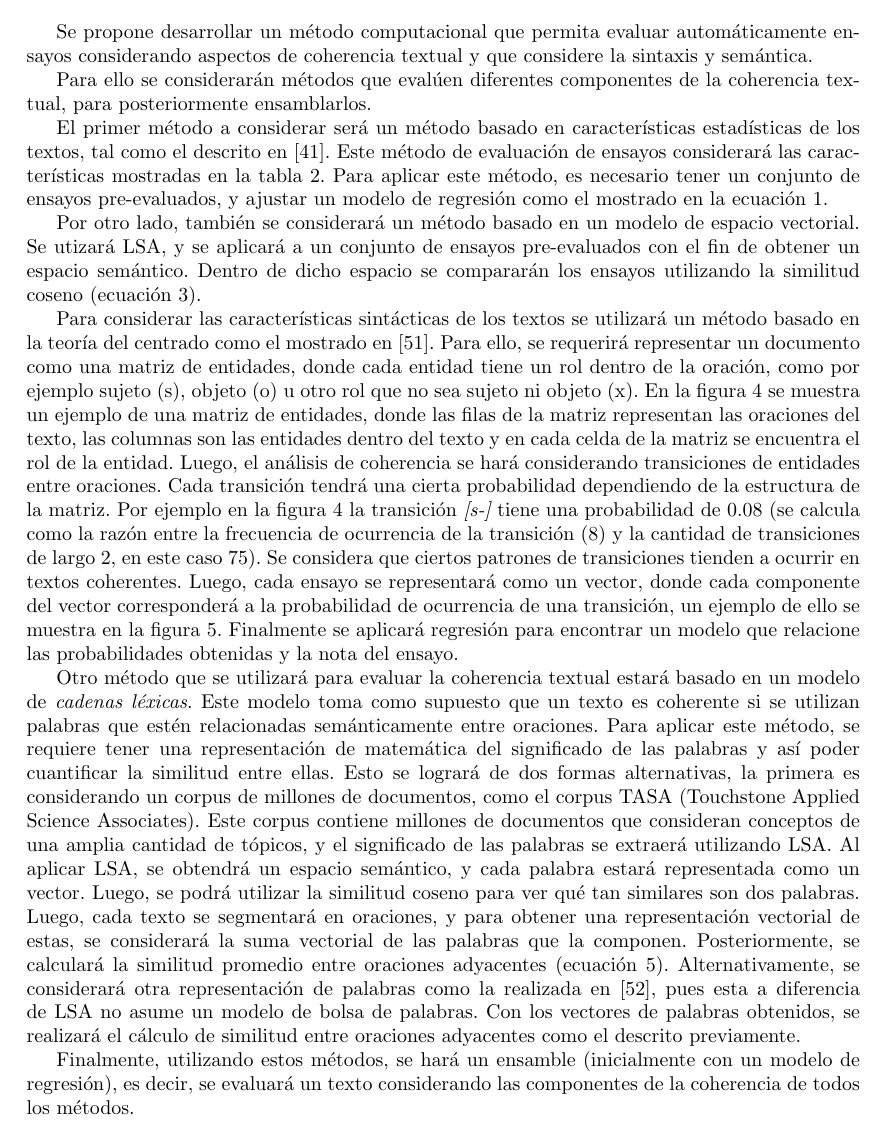
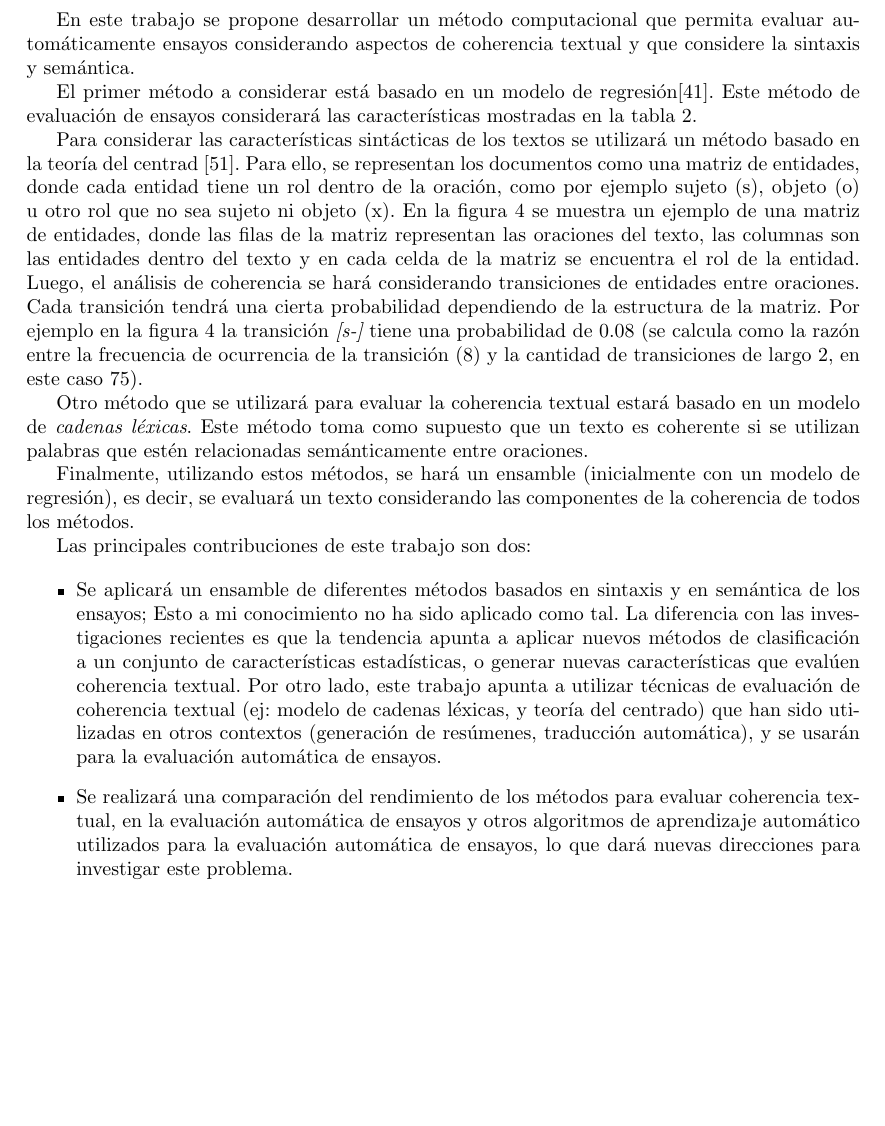
Before and after one commit to dpalmasan/tesismagister, a LaTeX thesis (propuesta_tesis_magister.tex): part of page 10 of 17, cut so that both start at the same text, the shorter picture padded with empty space. Compiled offline with pdfLaTeX; the source files are stored in an older character set and shown here as Unicode.

Commit message:
ultima ver

```diff
--- a/propuesta_tesis_magister.tex
+++ b/propuesta_tesis_magister.tex
@@ -260,19 +260,23 @@ Tomando lo anterior, un modelo que considere la sintaxis y semántica de un ensa
 
 \section{Propuesta}
 
-Se propone desarrollar un método computacional que permita evaluar automáticamente ensayos considerando aspectos de coherencia textual y que considere la sintaxis y semántica.
+En este trabajo se propone desarrollar un método computacional que permita evaluar automáticamente ensayos considerando aspectos de coherencia textual y que considere la sintaxis y semántica.
 
-Para ello se considerarán métodos que evalúen diferentes componentes de la coherencia textual, para posteriormente ensamblarlos.
+El primer método a considerar está basado en un modelo de regresión\cite{t40}. Este método de evaluación de ensayos considerará las características mostradas en la tabla \ref{t2}.
 
-El primer método a considerar será un método basado en características estadísticas de los textos, tal como el descrito en \cite{t40}. Este método de evaluación de ensayos considerará las características mostradas en la tabla \ref{t2}. Para aplicar este método, es necesario tener un conjunto de ensayos pre-evaluados, y ajustar un modelo de regresión como el mostrado en la ecuación \ref{eq0}.
+Para considerar las características sintácticas de los textos se utilizará un método basado en la teoría del centrad \cite{t50}. Para ello, se representan los documentos como una matriz de entidades, donde cada entidad tiene un rol dentro de la oración, como por ejemplo sujeto (s), objeto (o) u otro rol que no sea sujeto ni objeto (x). En la figura \ref{figura3} se muestra un ejemplo de una matriz de entidades, donde las filas de la matriz representan las oraciones del texto, las columnas son las entidades dentro del texto y en cada celda de la matriz se encuentra el rol de la entidad. Luego, el análisis de coherencia se hará considerando transiciones de entidades entre oraciones. Cada transición tendrá una cierta probabilidad dependiendo de la estructura de la matriz. Por ejemplo en la figura \ref{figura3} la transición {\em [s-]} tiene una probabilidad de 0.08 (se calcula como la razón entre la frecuencia de ocurrencia de la transición (8) y la cantidad de transiciones de largo 2, en este caso 75).
 
-Por otro lado, también se considerará un método basado en un modelo de espacio vectorial. Se utizará LSA, y se aplicará a un conjunto de ensayos pre-evaluados con el fin de obtener un espacio semántico. Dentro de dicho espacio se compararán los ensayos utilizando la similitud coseno (ecuación \ref{eq2}).
-
-Para considerar las características sintácticas de los textos se utilizará un método basado en la teoría del centrado como el mostrado en \cite{t50}. Para ello, se requerirá representar un documento como una matriz de entidades, donde cada entidad tiene un rol dentro de la oración, como por ejemplo sujeto (s), objeto (o) u otro rol que no sea sujeto ni objeto (x). En la figura \ref{figura3} se muestra un ejemplo de una matriz de entidades, donde las filas de la matriz representan las oraciones del texto, las columnas son las entidades dentro del texto y en cada celda de la matriz se encuentra el rol de la entidad. Luego, el análisis de coherencia se hará considerando transiciones de entidades entre oraciones. Cada transición tendrá una cierta probabilidad dependiendo de la estructura de la matriz. Por ejemplo en la figura \ref{figura3} la transición {\em [s-]} tiene una probabilidad de 0.08 (se calcula como la razón entre la frecuencia de ocurrencia de la transición (8) y la cantidad de transiciones de largo 2, en este caso 75). Se considera que ciertos patrones de transiciones tienden a ocurrir en textos coherentes. Luego, cada ensayo se representará como un vector, donde cada componente del vector corresponderá a la probabilidad de ocurrencia de una transición, un ejemplo de ello se muestra en la figura \ref{figura4}. Finalmente se aplicará regresión para encontrar un modelo que relacione las probabilidades obtenidas y la nota del ensayo.
-
-Otro método que se utilizará para evaluar la coherencia textual estará basado en un modelo de {\em cadenas léxicas}. Este modelo toma como supuesto que un texto es coherente si se utilizan palabras que estén relacionadas semánticamente entre oraciones. Para aplicar este método, se requiere tener una representación de matemática del significado de las palabras y así poder cuantificar la similitud entre ellas. Esto se logrará de dos formas alternativas, la primera es considerando un corpus de millones de documentos, como el corpus TASA (Touchstone Applied Science Associates). Este corpus contiene millones de documentos que consideran conceptos de una amplia cantidad de tópicos, y el significado de las palabras se extraerá utilizando LSA. Al aplicar LSA, se obtendrá un espacio semántico, y cada palabra estará representada como un vector. Luego, se podrá utilizar la similitud coseno para ver qué tan similares son dos palabras. Luego, cada texto se segmentará en oraciones, y para obtener una representación vectorial de estas, se considerará la suma vectorial de las palabras que la componen. Posteriormente, se calculará la similitud promedio entre oraciones adyacentes (ecuación \ref{eq5}). Alternativamente, se considerará otra representación de palabras como la realizada en \cite{t51}, pues esta a diferencia de LSA no asume un modelo de bolsa de palabras. Con los vectores de palabras obtenidos, se realizará el cálculo de similitud entre oraciones adyacentes como el descrito previamente.
+Otro método que se utilizará para evaluar la coherencia textual estará basado en un modelo de {\em cadenas léxicas}. Este método toma como supuesto que un texto es coherente si se utilizan palabras que estén relacionadas semánticamente entre oraciones.
 
 Finalmente, utilizando estos métodos, se hará un ensamble (inicialmente con un modelo de regresión), es decir, se evaluará un texto considerando las componentes de la coherencia de todos los métodos.
+
+Las principales contribuciones de este trabajo son dos:
+
+\begin{itemize}
+	\item Se aplicará un ensamble de diferentes métodos basados en sintaxis y en semántica de los ensayos; Esto a mi conocimiento no ha sido aplicado como tal. La diferencia con las investigaciones recientes es que la tendencia apunta a aplicar nuevos métodos de clasificación a un conjunto de características estadísticas, o generar nuevas características que evalúen coherencia textual. Por otro lado, este trabajo apunta a utilizar técnicas de evaluación de coherencia textual (ej: modelo de cadenas léxicas, y teoría del centrado) que han sido utilizadas en otros contextos (generación de resúmenes, traducción automática), y se usarán para la evaluación automática de ensayos.
+
+	\item Se realizará una comparación del rendimiento de los métodos para evaluar coherencia textual, en la evaluación automática de ensayos y otros algoritmos de aprendizaje automático utilizados para la evaluación automática de ensayos, lo que dará nuevas direcciones para investigar este problema.
+\end{itemize}
 
 \begin{table}[!htbp]
 \centering
```
Also changed, not shown: propuesta_tesis_magister.pdf, 3 other files.
